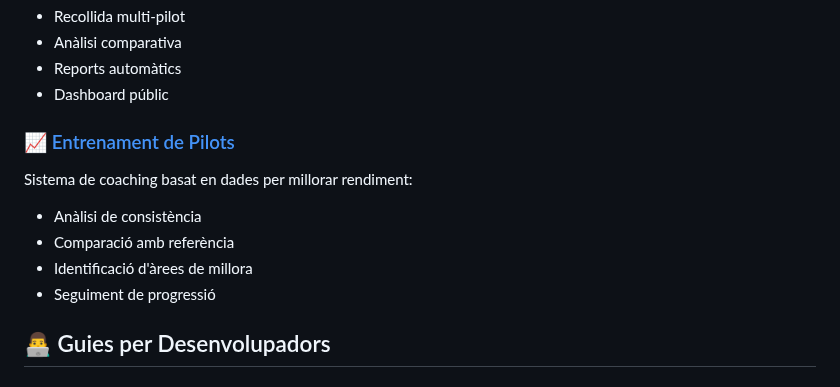
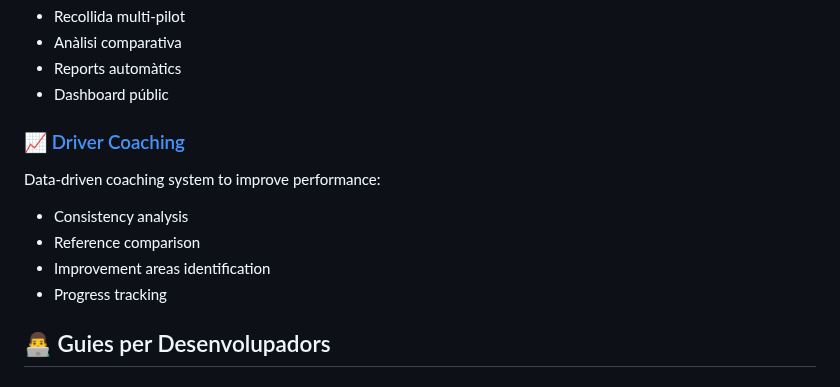
Before and after one commit to lfsplayer97/LFS-Ayats, a Markdown page: docs/README.md, the part around the change. GitHub-like rendering.

Commit message:
Translate Driver Coaching documentation from Catalan to English
Co-authored-by: lfsplayer97 <238756854+lfsplayer97@users.noreply.github.com>

```diff
--- a/docs/README.md
+++ b/docs/README.md
@@ -57,12 +57,12 @@ Configuració completa per gestionar telemetria en lligues amb múltiples pilots
 - Reports automàtics
 - Dashboard públic
 
-### [📈 Entrenament de Pilots](use-cases/driver-coaching.md)
-Sistema de coaching basat en dades per millorar rendiment:
-- Anàlisi de consistència
-- Comparació amb referència
-- Identificació d'àrees de millora
-- Seguiment de progressió
+### [📈 Driver Coaching](use-cases/driver-coaching.md)
+Data-driven coaching system to improve performance:
+- Consistency analysis
+- Reference comparison
+- Improvement areas identification
+- Progress tracking
 
 ## 👨‍💻 Guies per Desenvolupadors
 
```
Also changed, not shown: docs/use-cases/driver-coaching.md (+133 -133 lines).
